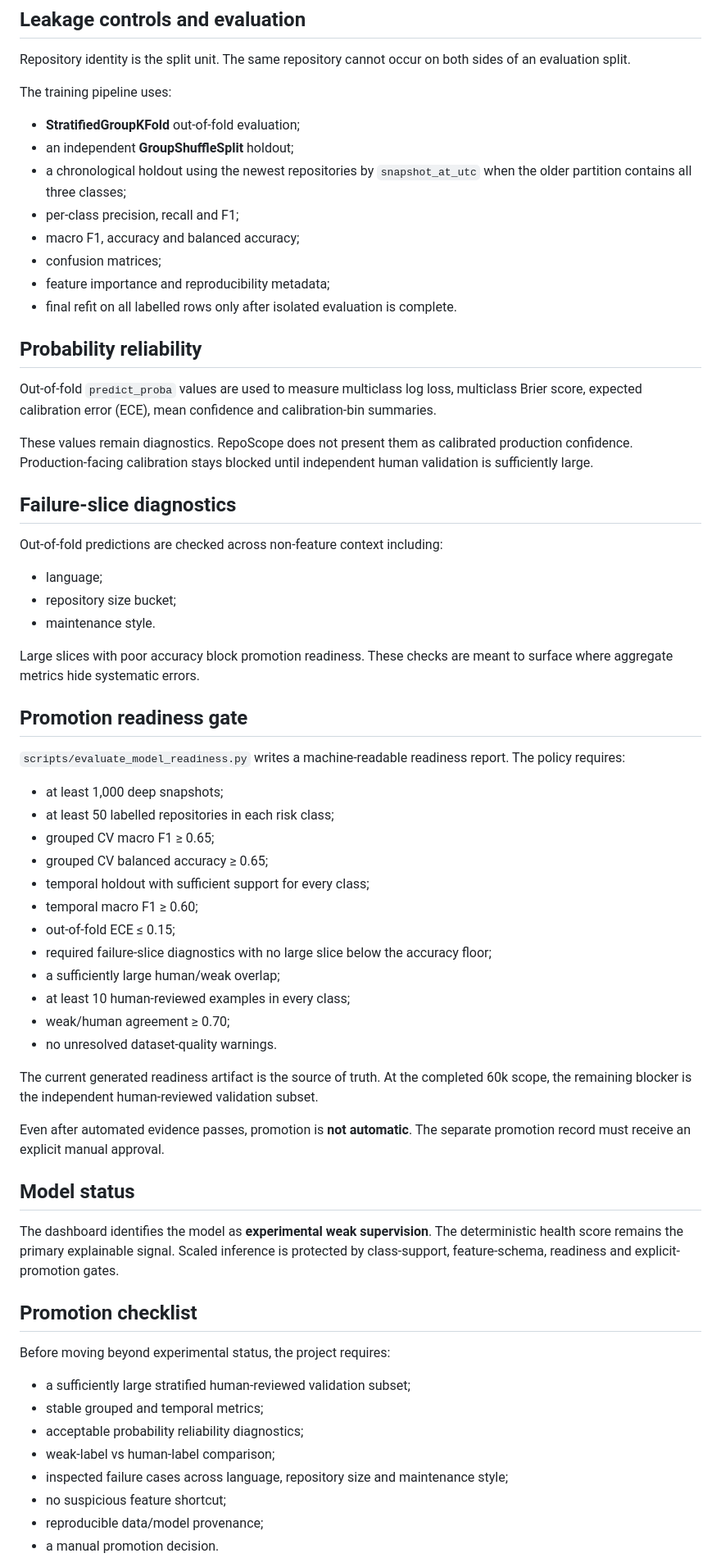
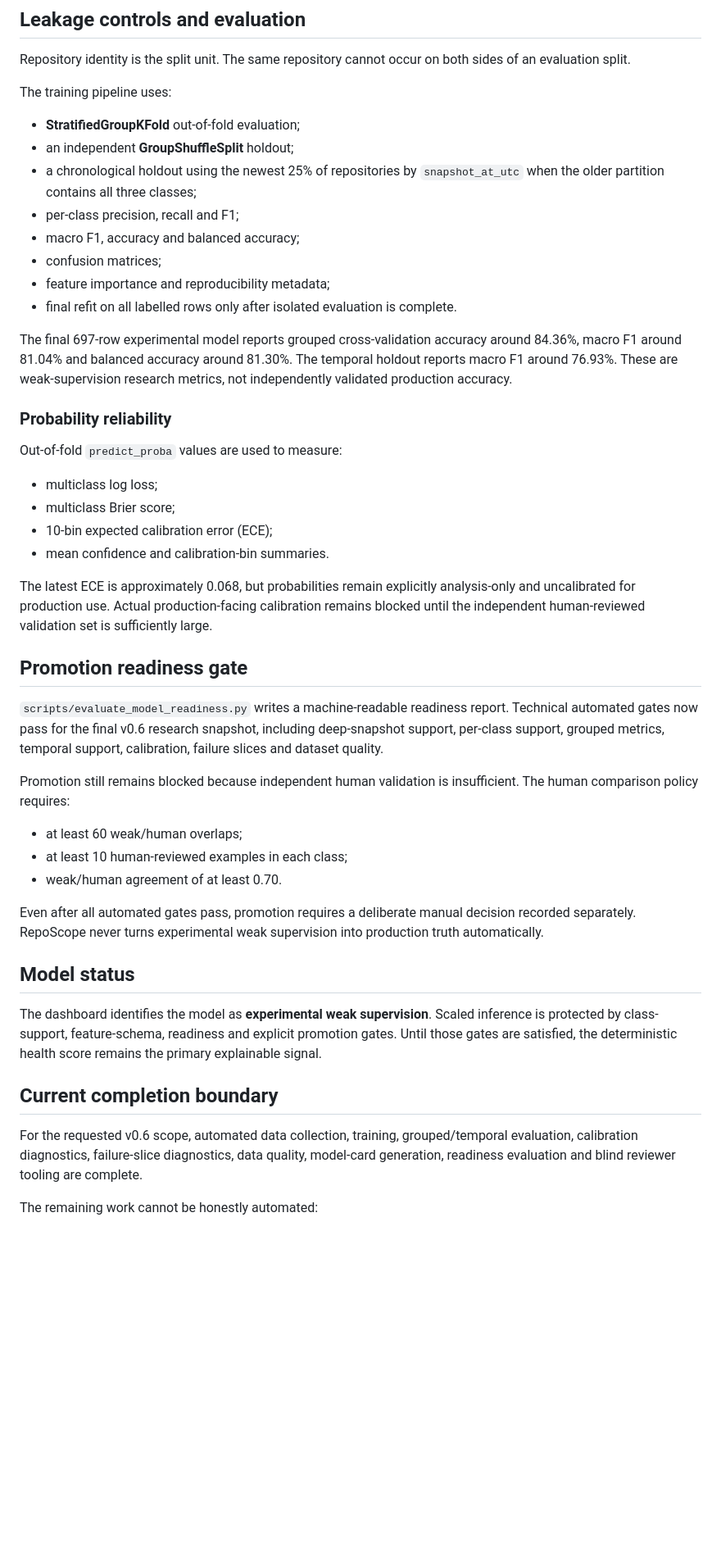
Before and after one commit to chaima-menouar/repo-scope, a Markdown page: repo-scope/docs/ML_TRAINING.md, the part around one of its changes. Shown at 82% size. Drawn GitHub-style; blank space fills up the shorter version.

```diff
--- a/repo-scope/docs/ML_TRAINING.md
+++ b/repo-scope/docs/ML_TRAINING.md
@@ -98,64 +106,45 @@ The training pipeline uses:
 
 - **StratifiedGroupKFold** out-of-fold evaluation;
 - an independent **GroupShuffleSplit** holdout;
-- a chronological holdout using the newest repositories by `snapshot_at_utc` when the older partition contains all three classes;
+- a chronological holdout using the newest 25% of repositories by `snapshot_at_utc` when the older partition contains all three classes;
 - per-class precision, recall and F1;
 - macro F1, accuracy and balanced accuracy;
 - confusion matrices;
 - feature importance and reproducibility metadata;
 - final refit on all labelled rows only after isolated evaluation is complete.
 
-## Probability reliability
+The final 697-row experimental model reports grouped cross-validation accuracy around 84.36%, macro F1 around 81.04% and balanced accuracy around 81.30%. The temporal holdout reports macro F1 around 76.93%. These are weak-supervision research metrics, not independently validated production accuracy.
 
-Out-of-fold `predict_proba` values are used to measure multiclass log loss, multiclass Brier score, expected calibration error (ECE), mean confidence and calibration-bin summaries.
+### Probability reliability
 
-These values remain diagnostics. RepoScope does not present them as calibrated production confidence. Production-facing calibration stays blocked until independent human validation is sufficiently large.
+Out-of-fold `predict_proba` values are used to measure:
 
-## Failure-slice diagnostics
+- multiclass log loss;
+- multiclass Brier score;
+- 10-bin expected calibration error (ECE);
+- mean confidence and calibration-bin summaries.
 
-Out-of-fold predictions are checked across non-feature context including:
-
-- language;
-- repository size bucket;
-- maintenance style.
-
-Large slices with poor accuracy block promotion readiness. These checks are meant to surface where aggregate metrics hide systematic errors.
+The latest ECE is approximately 0.068, but probabilities remain explicitly analysis-only and uncalibrated for production use. Actual production-facing calibration remains blocked until the independent human-reviewed validation set is sufficiently large.
 
 ## Promotion readiness gate
 
-`scripts/evaluate_model_readiness.py` writes a machine-readable readiness report. The policy requires:
+`scripts/evaluate_model_readiness.py` writes a machine-readable readiness report. Technical automated gates now pass for the final v0.6 research snapshot, including deep-snapshot support, per-class support, grouped metrics, temporal support, calibration, failure slices and dataset quality.
 
-- at least 1,000 deep snapshots;
-- at least 50 labelled repositories in each risk class;
-- grouped CV macro F1 ≥ 0.65;
-- grouped CV balanced accuracy ≥ 0.65;
-- temporal holdout with sufficient support for every class;
-- temporal macro F1 ≥ 0.60;
-- out-of-fold ECE ≤ 0.15;
-- required failure-slice diagnostics with no large slice below the accuracy floor;
-- a sufficiently large human/weak overlap;
-- at least 10 human-reviewed examples in every class;
-- weak/human agreement ≥ 0.70;
-- no unresolved dataset-quality warnings.
+Promotion still remains blocked because independent human validation is insufficient. The human comparison policy requires:
 
-The current generated readiness artifact is the source of truth. At the completed 60k scope, the remaining blocker is the independent human-reviewed validation subset.
+- at least 60 weak/human overlaps;
+- at least 10 human-reviewed examples in each class;
+- weak/human agreement of at least 0.70.
 
-Even after automated evidence passes, promotion is **not automatic**. The separate promotion record must receive an explicit manual approval.
+Even after all automated gates pass, promotion requires a deliberate manual decision recorded separately. RepoScope never turns experimental weak supervision into production truth automatically.
 
 ## Model status
 
-The dashboard identifies the model as **experimental weak supervision**. The deterministic health score remains the primary explainable signal. Scaled inference is protected by class-support, feature-schema, readiness and explicit-promotion gates.
+The dashboard identifies the model as **experimental weak supervision**. Scaled inference is protected by class-support, feature-schema, readiness and explicit promotion gates. Until those gates are satisfied, the deterministic health score remains the primary explainable signal.
 
-## Promotion checklist
+## Current completion boundary
 
-Before moving beyond experimental status, the project requires:
+For the requested v0.6 scope, automated data collection, training, grouped/temporal evaluation, calibration diagnostics, failure-slice diagnostics, data quality, model-card generation, readiness evaluation and blind reviewer tooling are complete.
 
-- a sufficiently large stratified human-reviewed validation subset;
-- stable grouped and temporal metrics;
-- acceptable probability reliability diagnostics;
-- weak-label vs human-label comparison;
-- inspected failure cases across language, repository size and maintenance style;
-- no suspicious feature shortcut;
-- reproducible data/model provenance;
-- a manual promotion decision.
+The remaining work cannot be honestly automated:
 
```
Also changed, not shown: other parts of repo-scope/docs/ML_TRAINING.md (+39 -39 lines).
